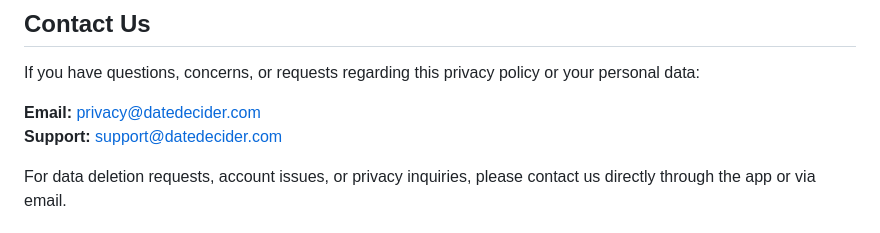
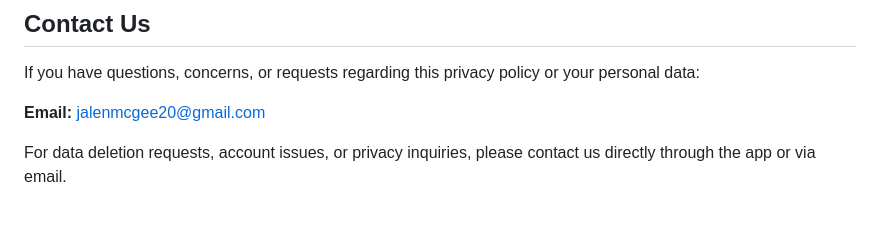
Before and after one commit to JalenMcGeeDev/McG-Works, a Markdown page: Privacy.md, the part around the change. Drawn GitHub-style.

Commit message:
Change contact email in Privacy.md
Updated contact email for privacy inquiries.

```diff
--- a/Privacy.md
+++ b/Privacy.md
@@ -194,8 +194,7 @@ If you are in the European Union or California, you have additional rights:
 
 If you have questions, concerns, or requests regarding this privacy policy or your personal data:
 
-**Email:** privacy@datedecider.com
-**Support:** support@datedecider.com
+**Email:** jalenmcgee20@gmail.com
 
 For data deletion requests, account issues, or privacy inquiries, please contact us directly through the app or via email.
 
```
